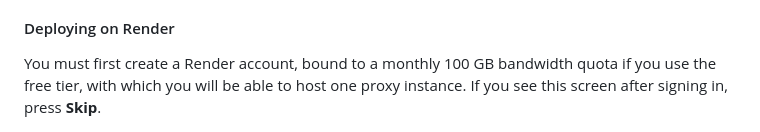
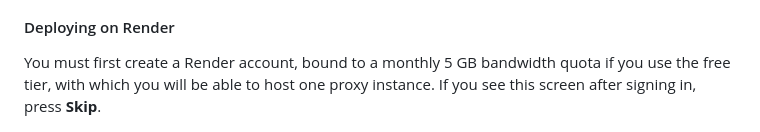
Before and after one commit to vu5eruz/GeminiForJanitors, a Markdown page: README.md, the part around one of its changes. Drawn GitHub-style.

```diff
--- a/README.md
+++ b/README.md
@@ -21,7 +21,7 @@ For local/development, you might want to get a trycloudflared link to use with J
 
 #### Deploying on Render
 
-You must first create a Render account, bound to a monthly 100 GB bandwidth quota if you use the free tier, with which you will be able to host one proxy instance. If you see this screen after signing in, press **Skip**.
+You must first create a Render account, bound to a monthly 5 GB bandwidth quota if you use the free tier, with which you will be able to host one proxy instance. If you see this screen after signing in, press **Skip**.
 
 <img src="images/render-1.png" />
 
```
Also changed, not shown: other parts of README.md (+4 -4 lines).
